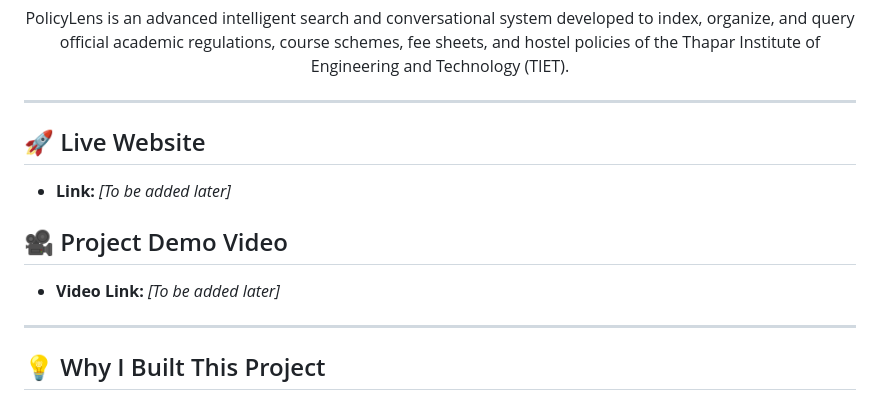
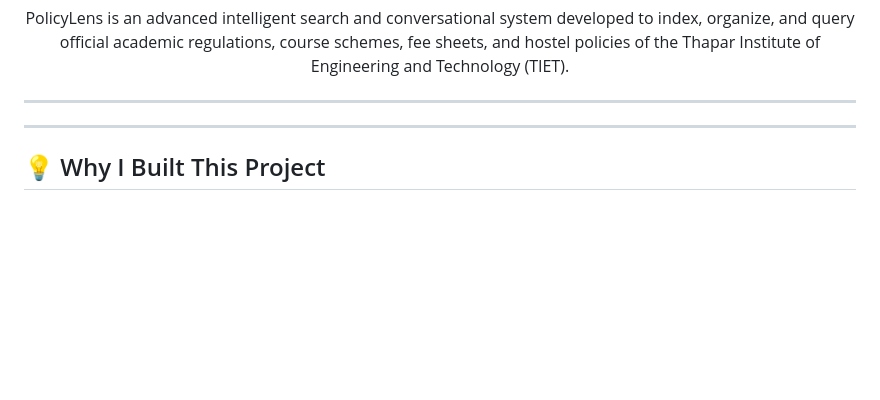
Before and after one commit to mohitkumar-5/Multimodal-RAG-based-System-for-Information-Retrieval-from-TIET-Policy-Documents, a Markdown page: README.md, the part around the change. GitHub-like rendering; blank space fills up the shorter version.

```diff
--- a/README.md
+++ b/README.md
@@ -15,11 +15,7 @@
 
 ---
 
-## 🚀 Live Website
-*   **Link:** *[To be added later]*
 
-## 🎥 Project Demo Video
-*   **Video Link:** *[To be added later]*
 
 ---
 
```
